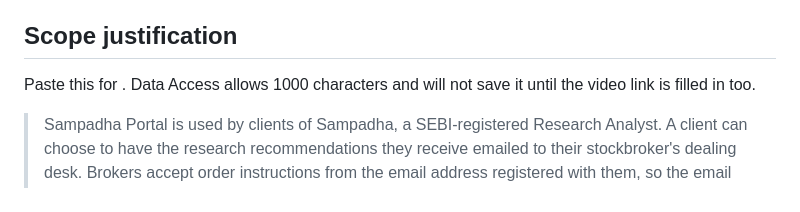
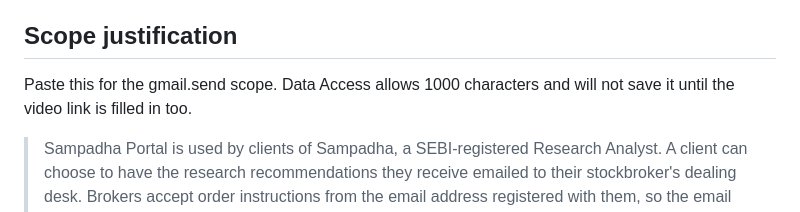
Before and after one commit to finteck-sep192026/Sampadha_Mahogha, a Markdown page: supabase/GOOGLE-VERIFICATION.md, the part around the change. GitHub-like rendering.

Commit message:
Google verification notes: fix a line
Co-Authored-By: Claude Opus 5.5 <noreply@anthropic.com>

```diff
--- a/supabase/GOOGLE-VERIFICATION.md
+++ b/supabase/GOOGLE-VERIFICATION.md
@@ -18,7 +18,7 @@ continue, with a limit of about 100 users.
 
 ## Scope justification
 
-Paste this for . Data Access allows 1000 characters and
+Paste this for the gmail.send scope. Data Access allows 1000 characters and
 will not save it until the video link is filled in too.
 
 > Sampadha Portal is used by clients of Sampadha, a SEBI-registered Research Analyst. A client can choose to have the research recommendations they receive emailed to their stockbroker's dealing desk. Brokers accept order instructions from the email address registered with them, so the email has to be sent from the client's own Gmail account, not from Sampadha's mailbox. The client turns this on once, after reading a consent statement and approving access on Google's screen. The portal then sends each recommendation to the broker addresses shown at consent. The client can see each email sent, and withdraw and disconnect at any time. We request only gmail.send because the feature only sends messages. We do not read, search, modify or delete mail. gmail.compose and gmail.modify would grant more access than we need. Refresh tokens are encrypted at rest and deleted when the client disconnects.
```
